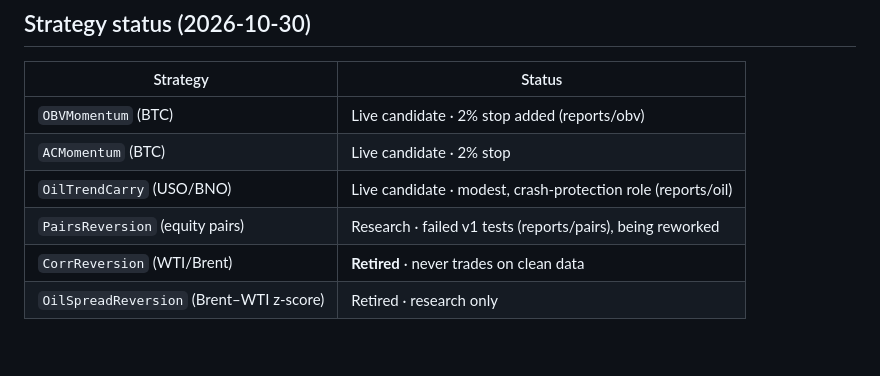
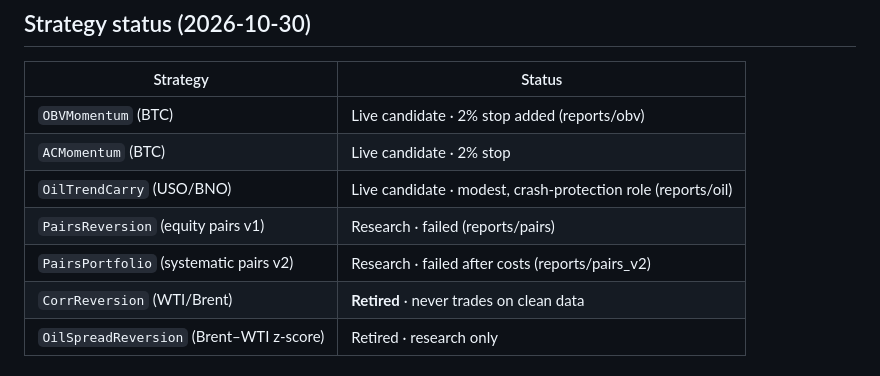
Before and after one commit to hprkin1/portfolio-engine, a Markdown page: README.md, the part around the change. Rendered like a GitHub page; blank space fills up the shorter version.

Commit message:
README: pairs v2 status
Co-Authored-By: Claude Opus 5.5 <noreply@anthropic.com>
Claude-Session: https://claude.ai/code/session_011WKoczg31RAAsPpwyM5Tht

```diff
--- a/README.md
+++ b/README.md
@@ -67,7 +67,8 @@ rebalance="ME", max_weight=None, vol_floor=0.05, transfer_cost=0.001)`. In `inve
 | `OBVMomentum` (BTC) | Live candidate · 2% stop added (reports/obv) |
 | `ACMomentum` (BTC) | Live candidate · 2% stop |
 | `OilTrendCarry` (USO/BNO) | Live candidate · modest, crash-protection role (reports/oil) |
-| `PairsReversion` (equity pairs) | Research · failed v1 tests (reports/pairs), being reworked |
+| `PairsReversion` (equity pairs v1) | Research · failed (reports/pairs) |
+| `PairsPortfolio` (systematic pairs v2) | Research · failed after costs (reports/pairs_v2) |
 | `CorrReversion` (WTI/Brent) | **Retired** · never trades on clean data |
 | `OilSpreadReversion` (Brent–WTI z-score) | Retired · research only |
 
```
